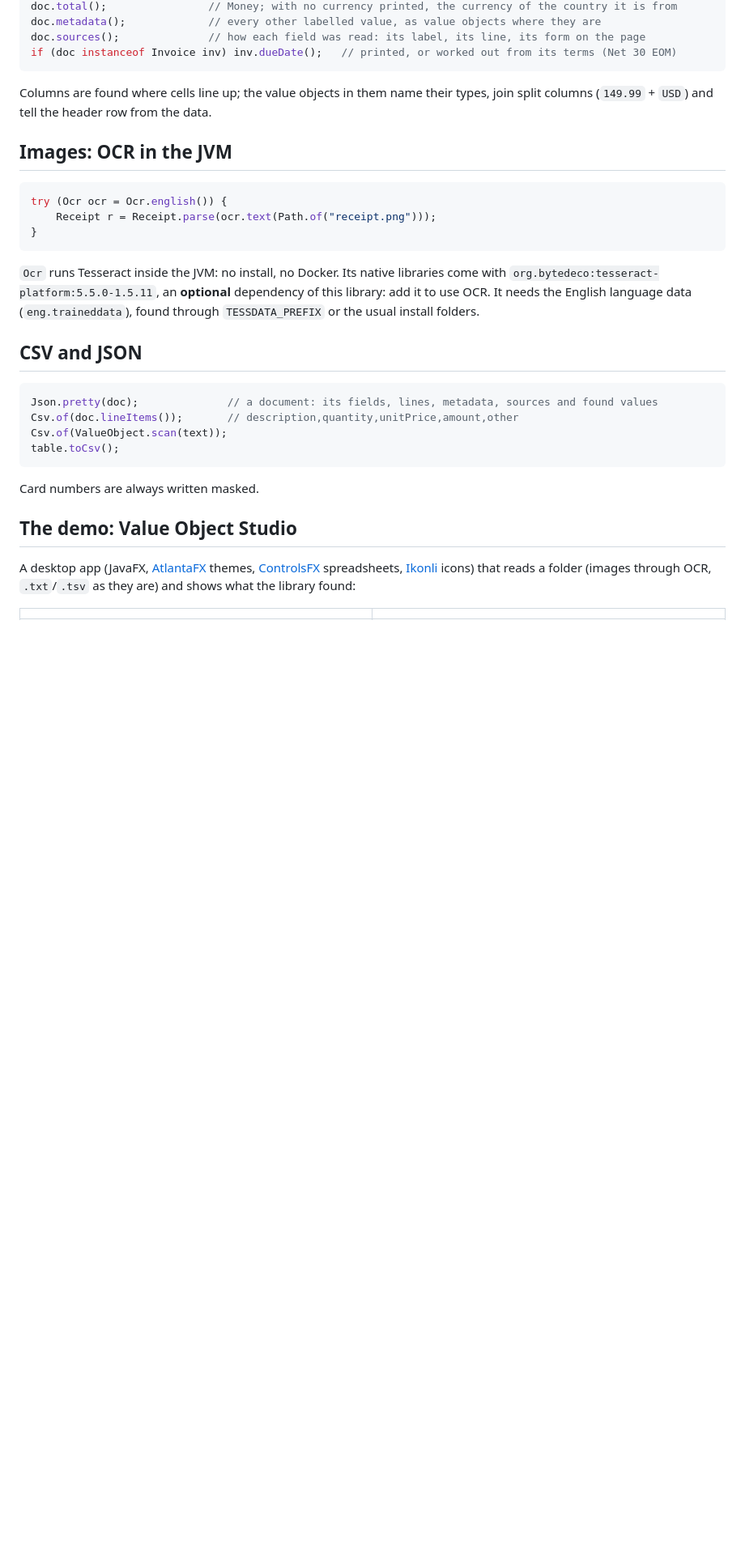
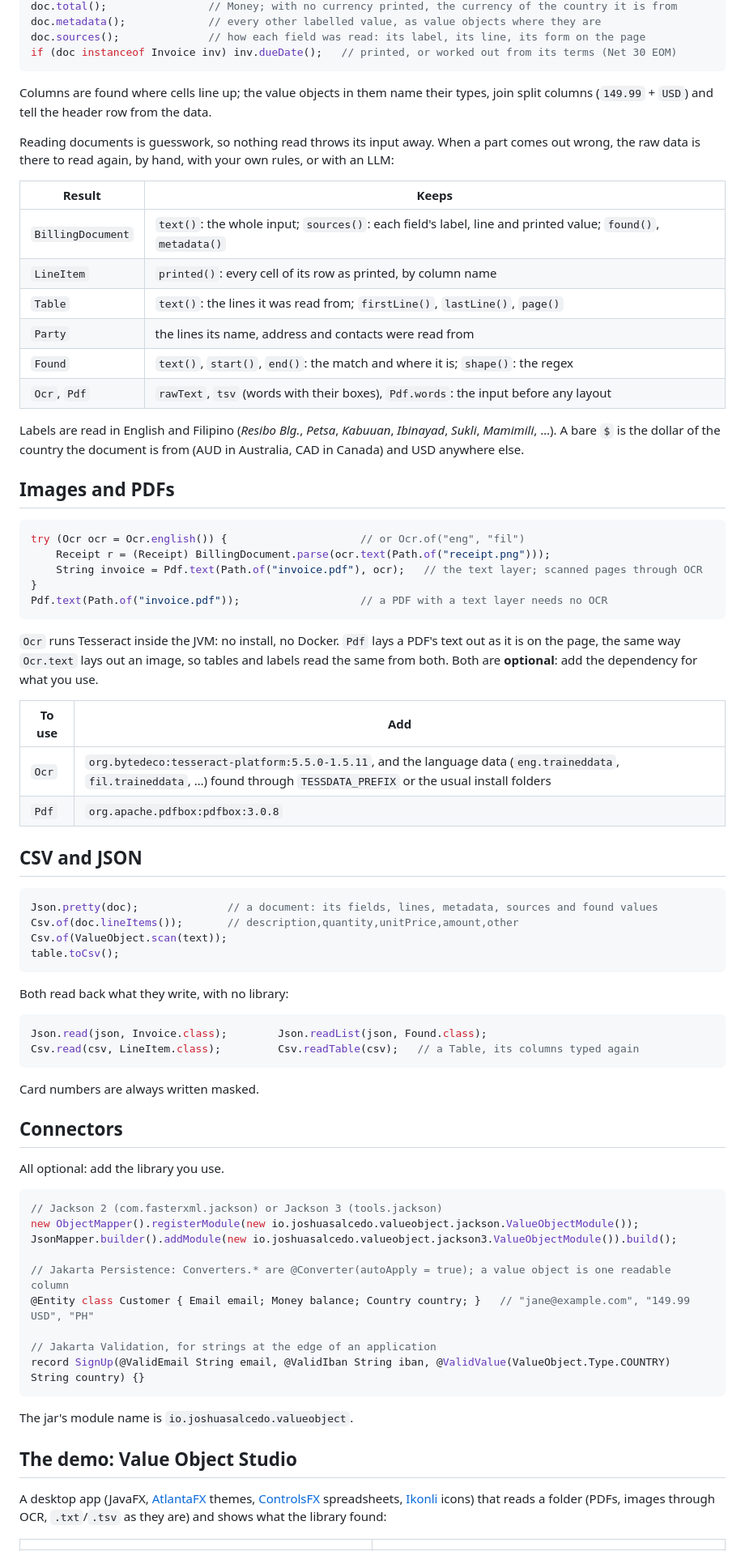
Before and after one commit to joshuasalcedo-dev/value-object, a Markdown page: README.md, the part around one of its changes. Shown at 81% size. Drawn GitHub-style; blank space fills up the shorter version.

````diff
--- a/README.md
+++ b/README.md
@@ -80,17 +90,39 @@ if (doc instanceof Invoice inv) inv.dueDate();   // printed, or worked out from
 Columns are found where cells line up; the value objects in them name their types, join split columns
 (`149.99` + `USD`) and tell the header row from the data.
 
-## Images: OCR in the JVM
+Reading documents is guesswork, so nothing read throws its input away. When a part comes out wrong, the raw data is
+there to read again, by hand, with your own rules, or with an LLM:
+
+| Result | Keeps |
+|---|---|
+| `BillingDocument` | `text()`: the whole input; `sources()`: each field's label, line and printed value; `found()`, `metadata()` |
+| `LineItem` | `printed()`: every cell of its row as printed, by column name |
+| `Table` | `text()`: the lines it was read from; `firstLine()`, `lastLine()`, `page()` |
+| `Party` | the lines its name, address and contacts were read from |
+| `Found` | `text()`, `start()`, `end()`: the match and where it is; `shape()`: the regex |
+| `Ocr`, `Pdf` | `rawText`, `tsv` (words with their boxes), `Pdf.words`: the input before any layout |
+
+Labels are read in English and Filipino (*Resibo Blg.*, *Petsa*, *Kabuuan*, *Ibinayad*, *Sukli*, *Mamimili*, …). A
+bare `$` is the dollar of the country the document is from (AUD in Australia, CAD in Canada) and USD anywhere else.
+
+## Images and PDFs
 
 ```java
-try (Ocr ocr = Ocr.english()) {
-    Receipt r = Receipt.parse(ocr.text(Path.of("receipt.png")));
+try (Ocr ocr = Ocr.english()) {                     // or Ocr.of("eng", "fil")
+    Receipt r = (Receipt) BillingDocument.parse(ocr.text(Path.of("receipt.png")));
+    String invoice = Pdf.text(Path.of("invoice.pdf"), ocr);   // the text layer; scanned pages through OCR
 }
+Pdf.text(Path.of("invoice.pdf"));                   // a PDF with a text layer needs no OCR
 ```
 
-`Ocr` runs Tesseract inside the JVM: no install, no Docker. Its native libraries come with
-`org.bytedeco:tesseract-platform:5.5.0-1.5.11`, an **optional** dependency of this library: add it to use OCR. It needs
-the English language data (`eng.traineddata`), found through `TESSDATA_PREFIX` or the usual install folders.
+`Ocr` runs Tesseract inside the JVM: no install, no Docker. `Pdf` lays a PDF's text out as it is on the page, the
+same way `Ocr.text` lays out an image, so tables and labels read the same from both. Both are **optional**: add the
+dependency for what you use.
+
+| To use | Add |
+|---|---|
+| `Ocr` | `org.bytedeco:tesseract-platform:5.5.0-1.5.11`, and the language data (`eng.traineddata`, `fil.traineddata`, …) found through `TESSDATA_PREFIX` or the usual install folders |
+| `Pdf` | `org.apache.pdfbox:pdfbox:3.0.8` |
 
 ## CSV and JSON
 
@@ -101,13 +133,38 @@ Csv.of(ValueObject.scan(text));
 table.toCsv();
 ```
 
+Both read back what they write, with no library:
+
+```java
+Json.read(json, Invoice.class);        Json.readList(json, Found.class);
+Csv.read(csv, LineItem.class);         Csv.readTable(csv);   // a Table, its columns typed again
+```
+
 Card numbers are always written masked.
+
+## Connectors
+
+All optional: add the library you use.
+
+```java
+// Jackson 2 (com.fasterxml.jackson) or Jackson 3 (tools.jackson)
+new ObjectMapper().registerModule(new io.joshuasalcedo.valueobject.jackson.ValueObjectModule());
+JsonMapper.builder().addModule(new io.joshuasalcedo.valueobject.jackson3.ValueObjectModule()).build();
+
+// Jakarta Persistence: Converters.* are @Converter(autoApply = true); a value object is one readable column
+@Entity class Customer { Email email; Money balance; Country country; }   // "jane@example.com", "149.99 USD", "PH"
+
+// Jakarta Validation, for strings at the edge of an application
+record SignUp(@ValidEmail String email, @ValidIban String iban, @ValidValue(ValueObject.Type.COUNTRY) String country) {}
+```
+
+The jar's module name is `io.joshuasalcedo.valueobject`.
 
 ## The demo: Value Object Studio
 
 A desktop app (JavaFX, [AtlantaFX](https://github.com/mkpaz/atlantafx) themes,
 [ControlsFX](https://controlsfx.github.io/) spreadsheets, [Ikonli](https://kordamp.org/ikonli/) icons) that reads a
-folder (images through OCR, `.txt`/`.tsv` as they are) and shows what the library found:
+folder (PDFs, images through OCR, `.txt`/`.tsv` as they are) and shows what the library found:
 
 | | |
 |---|---|
````
Also changed, not shown: other parts of README.md (+17 -4 lines), CHANGELOG.md (added, +50 -0 lines), image/demo-analysis.png, image/demo-documents.png, image/demo-files.png, image/demo-line-items.png, image/demo-tables.png, image/demo-values-found.png, 4 other files.
